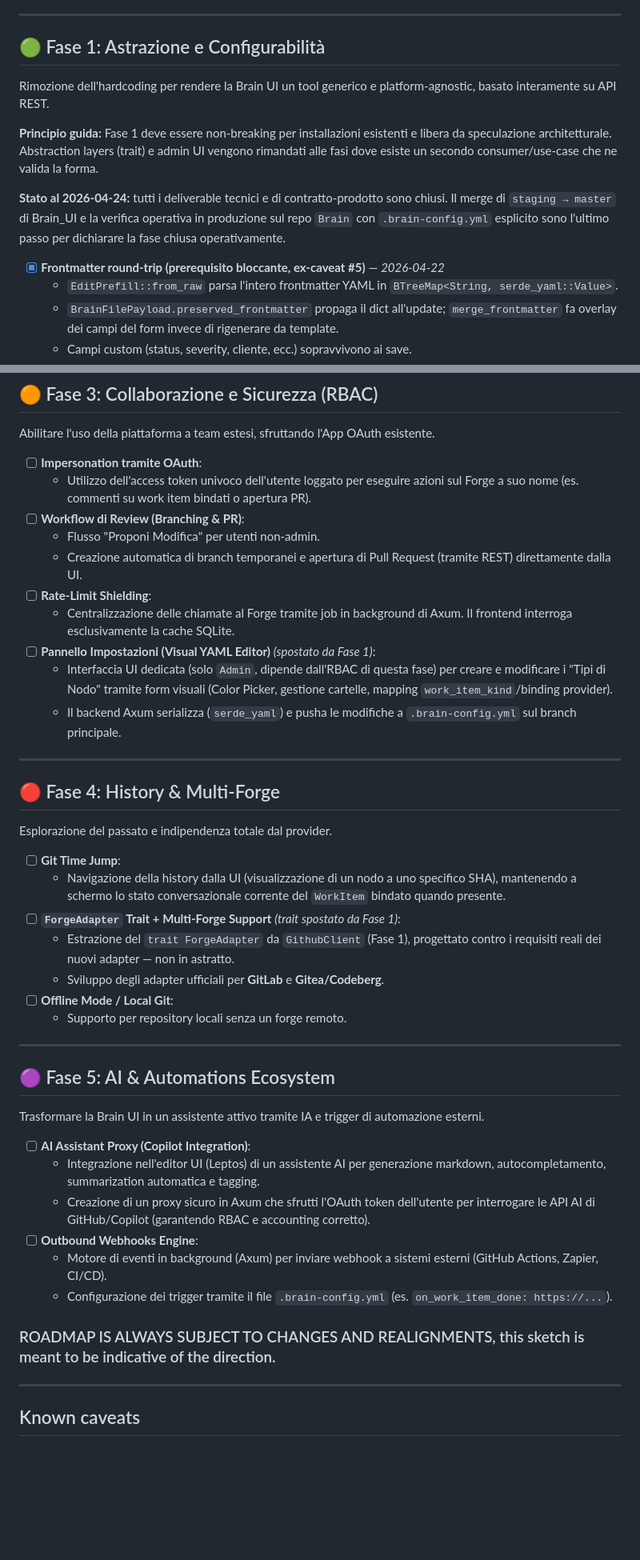
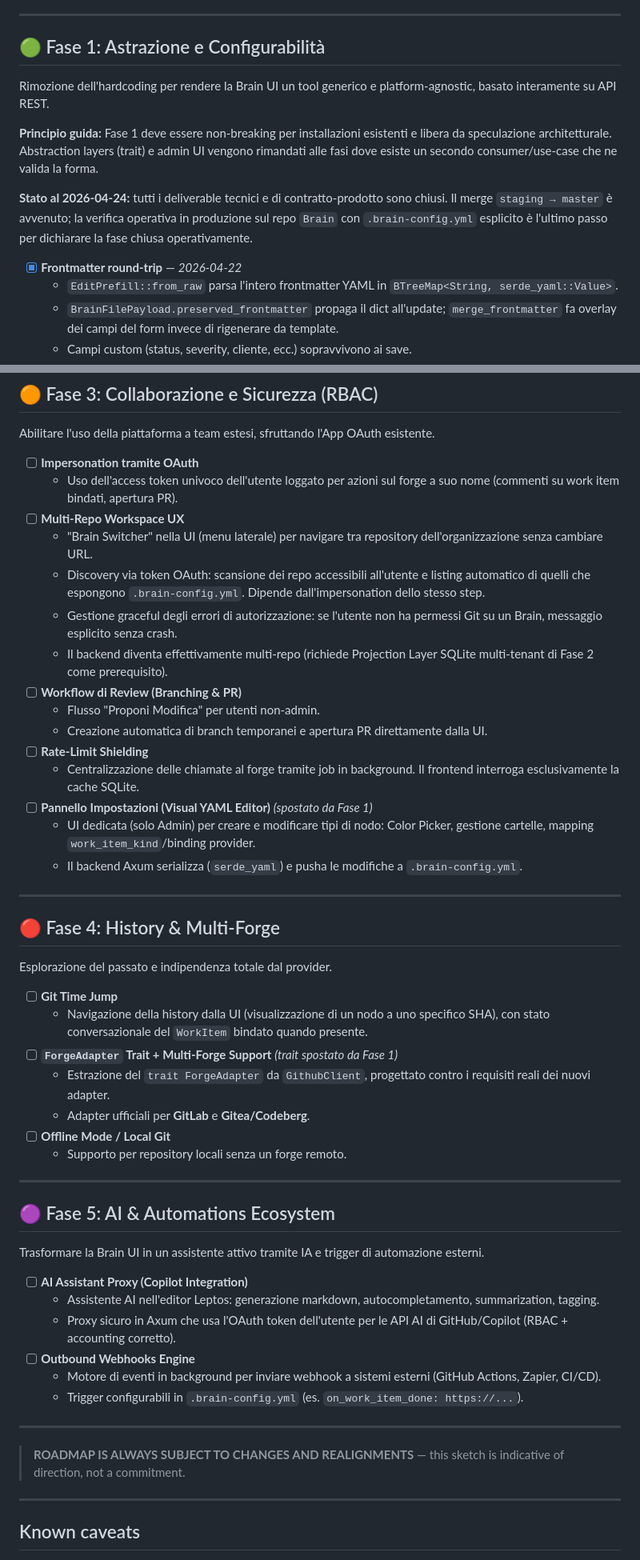
Before and after one commit to AndreaBozzo/gitnodes, a Markdown page: docs/ROADMAP.md, 2 parts joined by grey strips. Shown at 80% size. Rendered like a GitHub page; blank space fills up the shorter version.

```diff
--- a/docs/ROADMAP.md
+++ b/docs/ROADMAP.md
@@ -7,13 +7,14 @@ L'architettura si basa su Git come *Single Source of Truth* e su un database SQL
 ---
 
 ## 🟢 Fase 1: Astrazione e Configurabilità
+
 Rimozione dell'hardcoding per rendere la Brain UI un tool generico e platform-agnostic, basato interamente su API REST.
 
 **Principio guida:** Fase 1 deve essere non-breaking per installazioni esistenti e libera da speculazione architetturale. Abstraction layers (trait) e admin UI vengono rimandati alle fasi dove esiste un secondo consumer/use-case che ne valida la forma.
 
-**Stato al 2026-04-24:** tutti i deliverable tecnici e di contratto-prodotto sono chiusi. Il merge di `staging → master` di Brain_UI e la verifica operativa in produzione sul repo `Brain` con `.brain-config.yml` esplicito sono l'ultimo passo per dichiarare la fase chiusa operativamente.
+**Stato al 2026-04-24:** tutti i deliverable tecnici e di contratto-prodotto sono chiusi. Il merge `staging → master` è avvenuto; la verifica operativa in produzione sul repo `Brain` con `.brain-config.yml` esplicito è l'ultimo passo per dichiarare la fase chiusa operativamente.
 
-- [x] **Frontmatter round-trip (prerequisito bloccante, ex-caveat #5)** — _2026-04-22_
+- [x] **Frontmatter round-trip** — _2026-04-22_
     - `EditPrefill::from_raw` parsa l'intero frontmatter YAML in `BTreeMap<String, serde_yaml::Value>`.
     - `BrainFilePayload.preserved_frontmatter` propaga il dict all'update; `merge_frontmatter` fa overlay dei campi del form invece di rigenerare da template.
     - Campi custom (status, severity, cliente, ecc.) sopravvivono ai save.
@@ -112,42 +99,51 @@ Introduzione di flussi operativi, sincronizzazione in tempo reale e salvaguardia
 Abilitare l'uso della piattaforma a team estesi, sfruttando l'App OAuth esistente.
 
-- [ ] **Impersonation tramite OAuth**:
-    - Utilizzo dell'access token univoco dell'utente loggato per eseguire azioni sul Forge a suo nome (es. commenti su work item bindati o apertura PR).
-- [ ] **Workflow di Review (Branching & PR)**:
+- [ ] **Impersonation tramite OAuth**
+    - Uso dell'access token univoco dell'utente loggato per azioni sul forge a suo nome (commenti su work item bindati, apertura PR).
+- [ ] **Multi-Repo Workspace UX**
+    - "Brain Switcher" nella UI (menu laterale) per navigare tra repository dell'organizzazione senza cambiare URL.
+    - Discovery via token OAuth: scansione dei repo accessibili all'utente e listing automatico di quelli che espongono `.brain-config.yml`. Dipende dall'impersonation dello stesso step.
+    - Gestione graceful degli errori di autorizzazione: se l'utente non ha permessi Git su un Brain, messaggio esplicito senza crash.
+    - Il backend diventa effettivamente multi-repo (richiede Projection Layer SQLite multi-tenant di Fase 2 come prerequisito).
+- [ ] **Workflow di Review (Branching & PR)**
     - Flusso "Proponi Modifica" per utenti non-admin.
-    - Creazione automatica di branch temporanei e apertura di Pull Request (tramite REST) direttamente dalla UI.
-- [ ] **Rate-Limit Shielding**:
-    - Centralizzazione delle chiamate al Forge tramite job in background di Axum. Il frontend interroga esclusivamente la cache SQLite.
-- [ ] **Pannello Impostazioni (Visual YAML Editor)** _(spostato da Fase 1)_:
-    - Interfaccia UI dedicata (solo `Admin`, dipende dall'RBAC di questa fase) per creare e modificare i "Tipi di Nodo" tramite form visuali (Color Picker, gestione cartelle, mapping `work_item_kind`/binding provider).
-    - Il backend Axum serializza (`serde_yaml`) e pusha le modifiche a `.brain-config.yml` sul branch principale.
+    - Creazione automatica di branch temporanei e apertura PR direttamente dalla UI.
+- [ ] **Rate-Limit Shielding**
+    - Centralizzazione delle chiamate al forge tramite job in background. Il frontend interroga esclusivamente la cache SQLite.
+- [ ] **Pannello Impostazioni (Visual YAML Editor)** _(spostato da Fase 1)_
+    - UI dedicata (solo Admin) per creare e modificare tipi di nodo: Color Picker, gestione cartelle, mapping `work_item_kind`/binding provider.
+    - Il backend Axum serializza (`serde_yaml`) e pusha le modifiche a `.brain-config.yml`.
 
 ---
 
 ## 🔴 Fase 4: History & Multi-Forge
+
 Esplorazione del passato e indipendenza totale dal provider.
 
-- [ ] **Git Time Jump**:
-    - Navigazione della history dalla UI (visualizzazione di un nodo a uno specifico SHA), mantenendo a schermo lo stato conversazionale corrente del `WorkItem` bindato quando presente.
-- [ ] **`ForgeAdapter` Trait + Multi-Forge Support** _(trait spostato da Fase 1)_:
-    - Estrazione del `trait ForgeAdapter` da `GithubClient` (Fase 1), progettato contro i requisiti reali dei nuovi adapter — non in astratto.
-    - Sviluppo degli adapter ufficiali per **GitLab** e **Gitea/Codeberg**.
-- [ ] **Offline Mode / Local Git**:
+- [ ] **Git Time Jump**
+    - Navigazione della history dalla UI (visualizzazione di un nodo a uno specifico SHA), con stato conversazionale del `WorkItem` bindato quando presente.
+- [ ] **`ForgeAdapter` Trait + Multi-Forge Support** _(trait spostato da Fase 1)_
+    - Estrazione del `trait ForgeAdapter` da `GithubClient`, progettato contro i requisiti reali dei nuovi adapter.
+    - Adapter ufficiali per **GitLab** e **Gitea/Codeberg**.
+- [ ] **Offline Mode / Local Git**
     - Supporto per repository locali senza un forge remoto.
 
 ---
 
 ## 🟣 Fase 5: AI & Automations Ecosystem
+
 Trasformare la Brain UI in un assistente attivo tramite IA e trigger di automazione esterni.
 
-- [ ] **AI Assistant Proxy (Copilot Integration)**:
-    - Integrazione nell'editor UI (Leptos) di un assistente AI per generazione markdown, autocompletamento, summarization automatica e tagging.
-    - Creazione di un proxy sicuro in Axum che sfrutti l'OAuth token dell'utente per interrogare le API AI di GitHub/Copilot (garantendo RBAC e accounting corretto).
-- [ ] **Outbound Webhooks Engine**:
-    - Motore di eventi in background (Axum) per inviare webhook a sistemi esterni (GitHub Actions, Zapier, CI/CD).
-    - Configurazione dei trigger tramite il file `.brain-config.yml` (es. `on_work_item_done: https://...`).
+- [ ] **AI Assistant Proxy (Copilot Integration)**
+    - Assistente AI nell'editor Leptos: generazione markdown, autocompletamento, summarization, tagging.
+    - Proxy sicuro in Axum che usa l'OAuth token dell'utente per le API AI di GitHub/Copilot (RBAC + accounting corretto).
+- [ ] **Outbound Webhooks Engine**
+    - Motore di eventi in background per inviare webhook a sistemi esterni (GitHub Actions, Zapier, CI/CD).
+    - Trigger configurabili in `.brain-config.yml` (es. `on_work_item_done: https://...`).
 
-### ROADMAP IS ALWAYS SUBJECT TO CHANGES AND REALIGNMENTS, this sketch is meant to be indicative of the direction.
+---
+
+> **ROADMAP IS ALWAYS SUBJECT TO CHANGES AND REALIGNMENTS** — this sketch is indicative of direction, not a commitment.
 
 ---
 
```
Also changed, not shown: other parts of docs/ROADMAP.md (+71 -88 lines).
